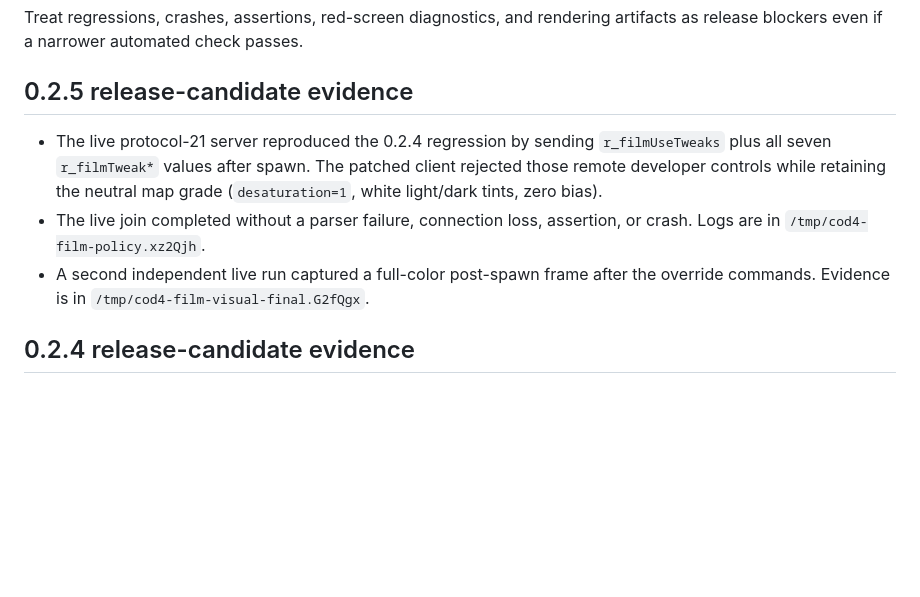
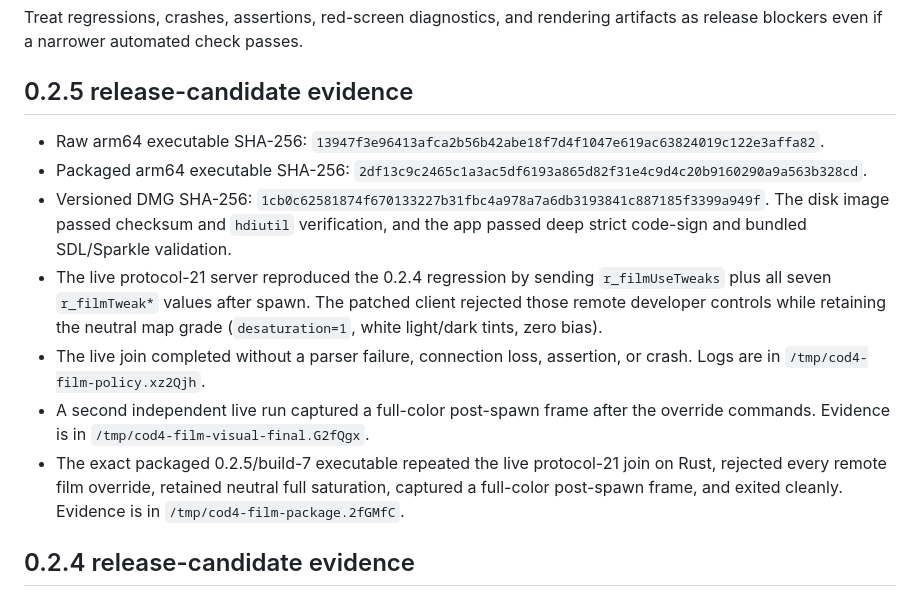
Before and after one commit to JGalbss/cod4-macos, a Markdown page: docs/VALIDATION.md, the part around the change. Rendered like a GitHub page; blank space fills up the shorter version.

Commit message:
Record 0.2.5 color-fix package validation

```diff
--- a/docs/VALIDATION.md
+++ b/docs/VALIDATION.md
@@ -257,6 +257,14 @@ artifacts as release blockers even if a narrower automated check passes.
 
 ## 0.2.5 release-candidate evidence
 
+- Raw arm64 executable SHA-256:
+  `13947f3e96413afca2b56b42abe18f7d4f1047e619ac63824019c122e3affa82`.
+- Packaged arm64 executable SHA-256:
+  `2df13c9c2465c1a3ac5df6193a865d82f31e4c9d4c20b9160290a9a563b328cd`.
+- Versioned DMG SHA-256:
+  `1cb0c62581874f670133227b31fbc4a978a7a6db3193841c887185f3399a949f`.
+  The disk image passed checksum and `hdiutil` verification, and the app passed
+  deep strict code-sign and bundled SDL/Sparkle validation.
 - The live protocol-21 server reproduced the 0.2.4 regression by sending
   `r_filmUseTweaks` plus all seven `r_filmTweak*` values after spawn. The
   patched client rejected those remote developer controls while retaining the
@@ -266,6 +274,10 @@ artifacts as release blockers even if a narrower automated check passes.
 - A second independent live run captured a full-color post-spawn frame after
   the override commands. Evidence is in
   `/tmp/cod4-film-visual-final.G2fQgx`.
+- The exact packaged 0.2.5/build-7 executable repeated the live protocol-21
+  join on Rust, rejected every remote film override, retained neutral full
+  saturation, captured a full-color post-spawn frame, and exited cleanly.
+  Evidence is in `/tmp/cod4-film-package.2fGMfC`.
 
 ## 0.2.4 release-candidate evidence
 
```
